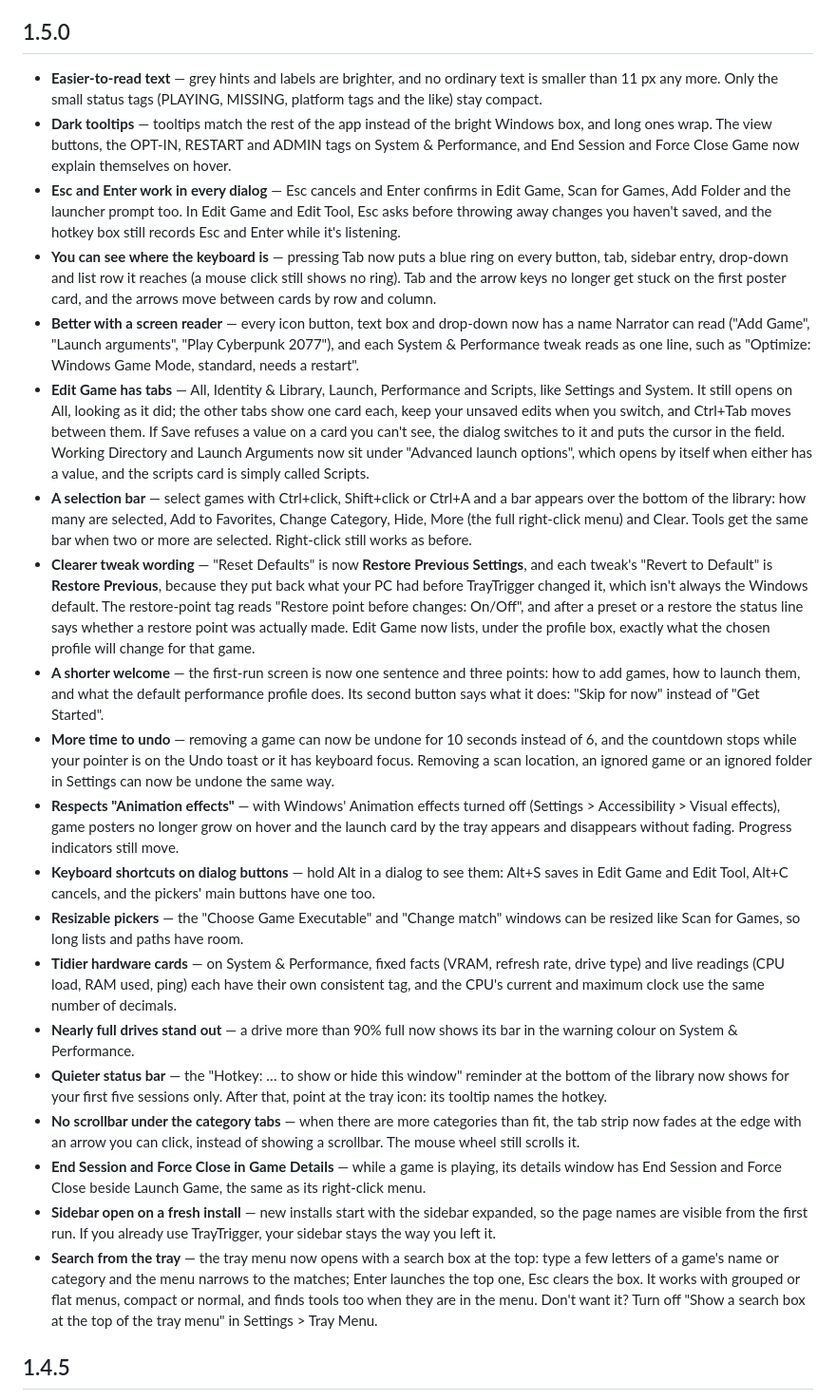
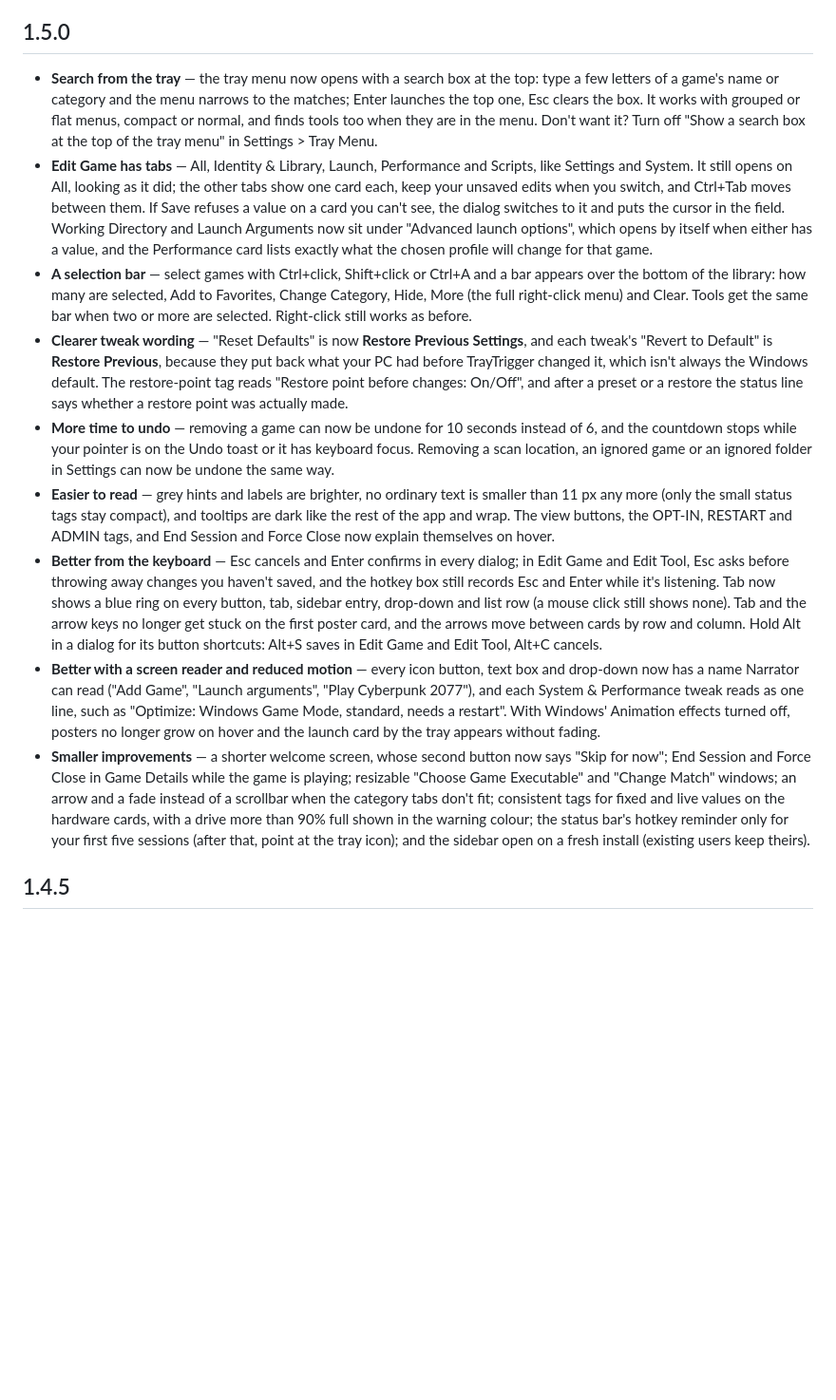
Before and after one commit to stephenh678/TrayTrigger, a Markdown page: CHANGELOG.md, the part around the change. Shown at 95% size. Drawn GitHub-style; blank space fills up the shorter version.

Commit message:
CHANGELOG: group the 1.5.0 entries
Twenty one-per-item bullets become nine: the headline features first,
then reading, keyboard, screen reader and reduced motion, and one
bullet for the smaller improvements, in the length and voice of the
earlier releases.

```diff
--- a/CHANGELOG.md
+++ b/CHANGELOG.md
@@ -10,26 +10,15 @@ stable version they lead to.
 
 ## 1.5.0
 
-- **Easier-to-read text** — grey hints and labels are brighter, and no ordinary text is smaller than 11 px any more. Only the small status tags (PLAYING, MISSING, platform tags and the like) stay compact.
-- **Dark tooltips** — tooltips match the rest of the app instead of the bright Windows box, and long ones wrap. The view buttons, the OPT-IN, RESTART and ADMIN tags on System & Performance, and End Session and Force Close Game now explain themselves on hover.
-- **Esc and Enter work in every dialog** — Esc cancels and Enter confirms in Edit Game, Scan for Games, Add Folder and the launcher prompt too. In Edit Game and Edit Tool, Esc asks before throwing away changes you haven't saved, and the hotkey box still records Esc and Enter while it's listening.
-- **You can see where the keyboard is** — pressing Tab now puts a blue ring on every button, tab, sidebar entry, drop-down and list row it reaches (a mouse click still shows no ring). Tab and the arrow keys no longer get stuck on the first poster card, and the arrows move between cards by row and column.
-- **Better with a screen reader** — every icon button, text box and drop-down now has a name Narrator can read ("Add Game", "Launch arguments", "Play Cyberpunk 2077"), and each System & Performance tweak reads as one line, such as "Optimize: Windows Game Mode, standard, needs a restart".
-- **Edit Game has tabs** — All, Identity & Library, Launch, Performance and Scripts, like Settings and System. It still opens on All, looking as it did; the other tabs show one card each, keep your unsaved edits when you switch, and Ctrl+Tab moves between them. If Save refuses a value on a card you can't see, the dialog switches to it and puts the cursor in the field. Working Directory and Launch Arguments now sit under "Advanced launch options", which opens by itself when either has a value, and the scripts card is simply called Scripts.
+- **Search from the tray** — the tray menu now opens with a search box at the top: type a few letters of a game's name or category and the menu narrows to the matches; Enter launches the top one, Esc clears the box. It works with grouped or flat menus, compact or normal, and finds tools too when they are in the menu. Don't want it? Turn off "Show a search box at the top of the tray menu" in Settings > Tray Menu.
+- **Edit Game has tabs** — All, Identity & Library, Launch, Performance and Scripts, like Settings and System. It still opens on All, looking as it did; the other tabs show one card each, keep your unsaved edits when you switch, and Ctrl+Tab moves between them. If Save refuses a value on a card you can't see, the dialog switches to it and puts the cursor in the field. Working Directory and Launch Arguments now sit under "Advanced launch options", which opens by itself when either has a value, and the Performance card lists exactly what the chosen profile will change for that game.
 - **A selection bar** — select games with Ctrl+click, Shift+click or Ctrl+A and a bar appears over the bottom of the library: how many are selected, Add to Favorites, Change Category, Hide, More (the full right-click menu) and Clear. Tools get the same bar when two or more are selected. Right-click still works as before.
-- **Clearer tweak wording** — "Reset Defaults" is now **Restore Previous Settings**, and each tweak's "Revert to Default" is **Restore Previous**, because they put back what your PC had before TrayTrigger changed it, which isn't always the Windows default. The restore-point tag reads "Restore point before changes: On/Off", and after a preset or a restore the status line says whether a restore point was actually made. Edit Game now lists, under the profile box, exactly what the chosen profile will change for that game.
-- **A shorter welcome** — the first-run screen is now one sentence and three points: how to add games, how to launch them, and what the default performance profile does. Its second button says what it does: "Skip for now" instead of "Get Started".
+- **Clearer tweak wording** — "Reset Defaults" is now **Restore Previous Settings**, and each tweak's "Revert to Default" is **Restore Previous**, because they put back what your PC had before TrayTrigger changed it, which isn't always the Windows default. The restore-point tag reads "Restore point before changes: On/Off", and after a preset or a restore the status line says whether a restore point was actually made.
 - **More time to undo** — removing a game can now be undone for 10 seconds instead of 6, and the countdown stops while your pointer is on the Undo toast or it has keyboard focus. Removing a scan location, an ignored game or an ignored folder in Settings can now be undone the same way.
-- **Respects "Animation effects"** — with Windows' Animation effects turned off (Settings > Accessibility > Visual effects), game posters no longer grow on hover and the launch card by the tray appears and disappears without fading. Progress indicators still move.
-- **Keyboard shortcuts on dialog buttons** — hold Alt in a dialog to see them: Alt+S saves in Edit Game and Edit Tool, Alt+C cancels, and the pickers' main buttons have one too.
-- **Resizable pickers** — the "Choose Game Executable" and "Change match" windows can be resized like Scan for Games, so long lists and paths have room.
-- **Tidier hardware cards** — on System & Performance, fixed facts (VRAM, refresh rate, drive type) and live readings (CPU load, RAM used, ping) each have their own consistent tag, and the CPU's current and maximum clock use the same number of decimals.
-- **Nearly full drives stand out** — a drive more than 90% full now shows its bar in the warning colour on System & Performance.
-- **Quieter status bar** — the "Hotkey: … to show or hide this window" reminder at the bottom of the library now shows for your first five sessions only. After that, point at the tray icon: its tooltip names the hotkey.
-- **No scrollbar under the category tabs** — when there are more categories than fit, the tab strip now fades at the edge with an arrow you can click, instead of showing a scrollbar. The mouse wheel still scrolls it.
-- **End Session and Force Close in Game Details** — while a game is playing, its details window has End Session and Force Close beside Launch Game, the same as its right-click menu.
-- **Sidebar open on a fresh install** — new installs start with the sidebar expanded, so the page names are visible from the first run. If you already use TrayTrigger, your sidebar stays the way you left it.
-- **Search from the tray** — the tray menu now opens with a search box at the top: type a few letters of a game's name or category and the menu narrows to the matches; Enter launches the top one, Esc clears the box. It works with grouped or flat menus, compact or normal, and finds tools too when they are in the menu. Don't want it? Turn off "Show a search box at the top of the tray menu" in Settings > Tray Menu.
+- **Easier to read** — grey hints and labels are brighter, no ordinary text is smaller than 11 px any more (only the small status tags stay compact), and tooltips are dark like the rest of the app and wrap. The view buttons, the OPT-IN, RESTART and ADMIN tags, and End Session and Force Close now explain themselves on hover.
+- **Better from the keyboard** — Esc cancels and Enter confirms in every dialog; in Edit Game and Edit Tool, Esc asks before throwing away changes you haven't saved, and the hotkey box still records Esc and Enter while it's listening. Tab now shows a blue ring on every button, tab, sidebar entry, drop-down and list row (a mouse click still shows none). Tab and the arrow keys no longer get stuck on the first poster card, and the arrows move between cards by row and column. Hold Alt in a dialog for its button shortcuts: Alt+S saves in Edit Game and Edit Tool, Alt+C cancels.
+- **Better with a screen reader and reduced motion** — every icon button, text box and drop-down now has a name Narrator can read ("Add Game", "Launch arguments", "Play Cyberpunk 2077"), and each System & Performance tweak reads as one line, such as "Optimize: Windows Game Mode, standard, needs a restart". With Windows' Animation effects turned off, posters no longer grow on hover and the launch card by the tray appears without fading.
+- **Smaller improvements** — a shorter welcome screen, whose second button now says "Skip for now"; End Session and Force Close in Game Details while the game is playing; resizable "Choose Game Executable" and "Change Match" windows; an arrow and a fade instead of a scrollbar when the category tabs don't fit; consistent tags for fixed and live values on the hardware cards, with a drive more than 90% full shown in the warning colour; the status bar's hotkey reminder only for your first five sessions (after that, point at the tray icon); and the sidebar open on a fresh install (existing users keep theirs).
 
 ## 1.4.5
 
```
